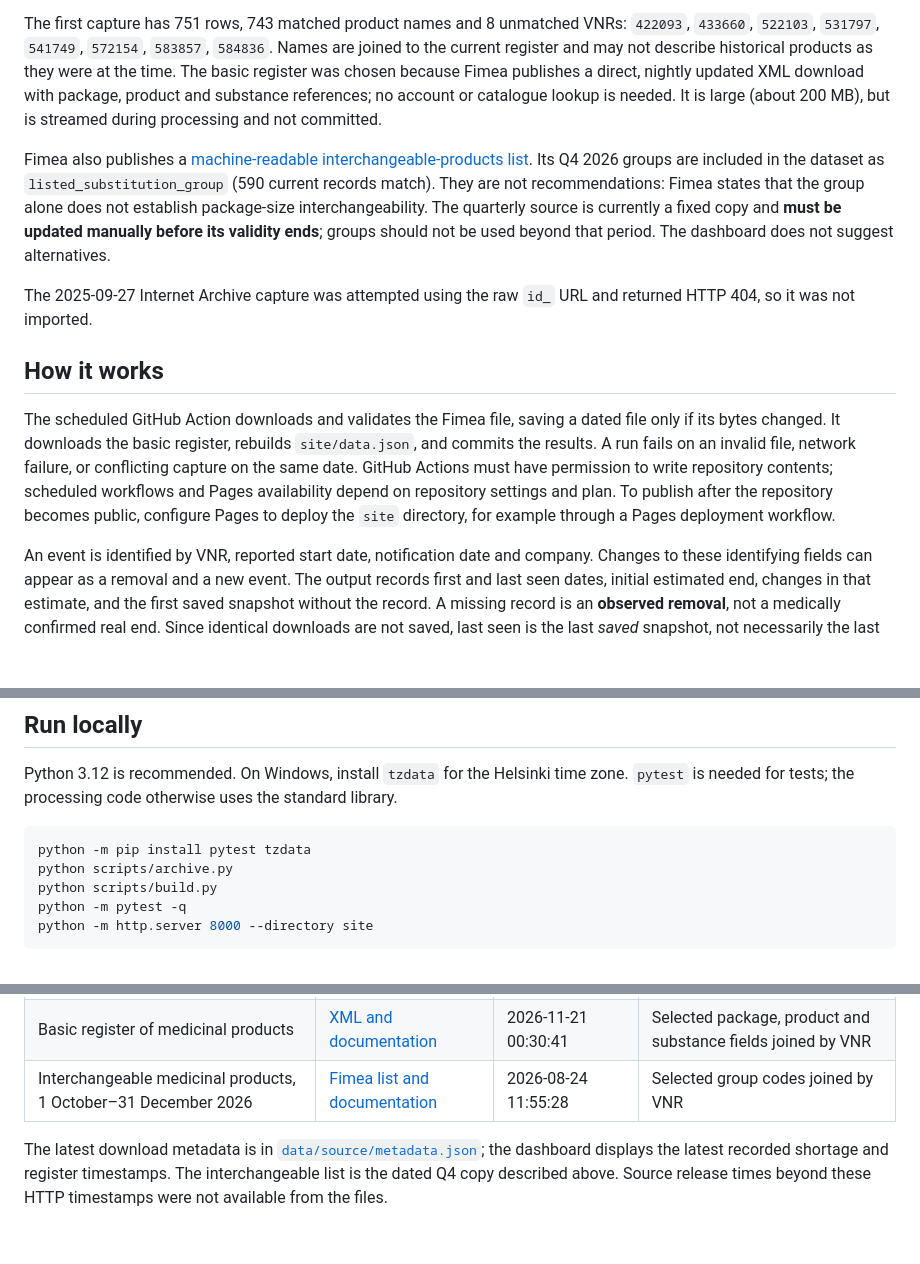
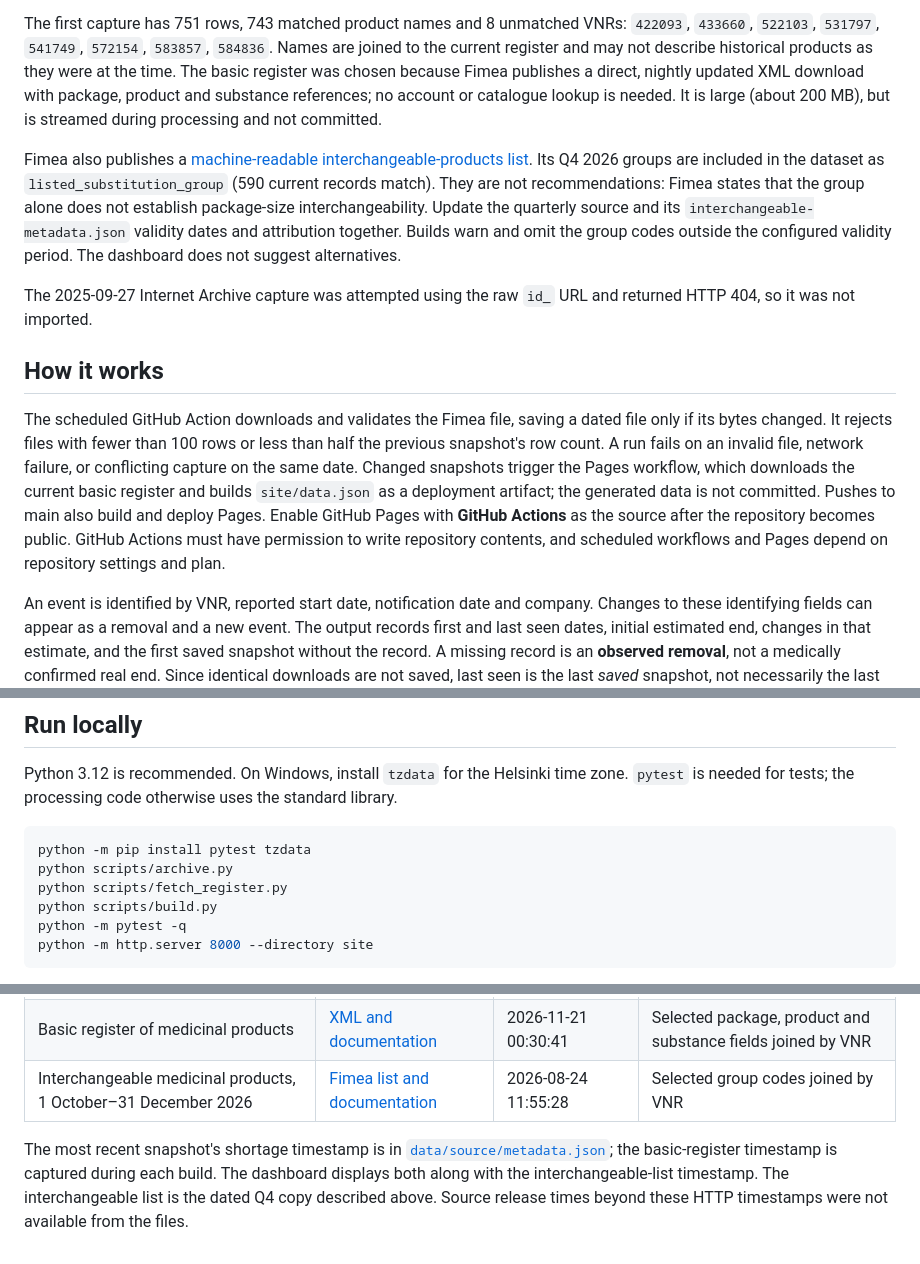
Before and after one commit to AlejandroRenalias/shortage-radar, a Markdown page: README.md, 3 parts joined by grey strips. Drawn GitHub-style; blank space fills up the shorter version.

Commit message:
Harden archive and build Pages on demand

````diff
--- a/README.md
+++ b/README.md
@@ -12,13 +12,13 @@ The dashboard searches names, substances, ATC codes, companies and package VNRs.
 
 The first capture has 751 rows, 743 matched product names and 8 unmatched VNRs: `422093`, `433660`, `522103`, `531797`, `541749`, `572154`, `583857`, `584836`. Names are joined to the current register and may not describe historical products as they were at the time. The basic register was chosen because Fimea publishes a direct, nightly updated XML download with package, product and substance references; no account or catalogue lookup is needed. It is large (about 200 MB), but is streamed during processing and not committed.
 
-Fimea also publishes a [machine-readable interchangeable-products list](https://fimea.fi/laakehaut_ja_luettelot/laakevaihto/tietokantaan_ladattava_tiedosto). Its Q4 2026 groups are included in the dataset as `listed_substitution_group` (590 current records match). They are not recommendations: Fimea states that the group alone does not establish package-size interchangeability. The quarterly source is currently a fixed copy and **must be updated manually before its validity ends**; groups should not be used beyond that period. The dashboard does not suggest alternatives.
+Fimea also publishes a [machine-readable interchangeable-products list](https://fimea.fi/laakehaut_ja_luettelot/laakevaihto/tietokantaan_ladattava_tiedosto). Its Q4 2026 groups are included in the dataset as `listed_substitution_group` (590 current records match). They are not recommendations: Fimea states that the group alone does not establish package-size interchangeability. Update the quarterly source and its `interchangeable-metadata.json` validity dates and attribution together. Builds warn and omit the group codes outside the configured validity period. The dashboard does not suggest alternatives.
 
 The 2025-09-27 Internet Archive capture was attempted using the raw `id_` URL and returned HTTP 404, so it was not imported.
 
 ## How it works
 
-The scheduled GitHub Action downloads and validates the Fimea file, saving a dated file only if its bytes changed. It downloads the basic register, rebuilds `site/data.json`, and commits the results. A run fails on an invalid file, network failure, or conflicting capture on the same date. GitHub Actions must have permission to write repository contents; scheduled workflows and Pages availability depend on repository settings and plan. To publish after the repository becomes public, configure Pages to deploy the `site` directory, for example through a Pages deployment workflow.
+The scheduled GitHub Action downloads and validates the Fimea file, saving a dated file only if its bytes changed. It rejects files with fewer than 100 rows or less than half the previous snapshot's row count. A run fails on an invalid file, network failure, or conflicting capture on the same date. Changed snapshots trigger the Pages workflow, which downloads the current basic register and builds `site/data.json` as a deployment artifact; the generated data is not committed. Pushes to main also build and deploy Pages. Enable GitHub Pages with **GitHub Actions** as the source after the repository becomes public. GitHub Actions must have permission to write repository contents, and scheduled workflows and Pages depend on repository settings and plan.
 
 An event is identified by VNR, reported start date, notification date and company. Changes to these identifying fields can appear as a removal and a new event. The output records first and last seen dates, initial estimated end, changes in that estimate, and the first saved snapshot without the record. A missing record is an **observed removal**, not a medically confirmed real end. Since identical downloads are not saved, last seen is the last *saved* snapshot, not necessarily the last successful daily check; a removal may have occurred anywhere after that snapshot and on or before the next saved one. Gaps and failed runs widen the uncertainty. The chart shows saved snapshots rather than interpolating missing days. Fimea's feed excludes products without VNRs and some other shortages; consult Fimea for the full limitations.
 
@@ -29,6 +29,7 @@ Python 3.12 is recommended. On Windows, install `tzdata` for the Helsinki time z
 ```sh
 python -m pip install pytest tzdata
 python scripts/archive.py
+python scripts/fetch_register.py
 python scripts/build.py
 python -m pytest -q
 python -m http.server 8000 --directory site
@@ -46,4 +47,4 @@ Data is provided by the **Finnish Medicines Agency Fimea**, under [CC BY 4.0](ht
 | Basic register of medicinal products | [XML and documentation](https://fimea.fi/en/databases_and_registers/basic-register-xml) | 2026-11-21 00:30:41 | Selected package, product and substance fields joined by VNR |
 | Interchangeable medicinal products, 1 October–31 December 2026 | [Fimea list and documentation](https://fimea.fi/laakehaut_ja_luettelot/laakevaihto/tietokantaan_ladattava_tiedosto) | 2026-08-24 11:55:28 | Selected group codes joined by VNR |
 
-The latest download metadata is in [`data/source/metadata.json`](data/source/metadata.json); the dashboard displays the latest recorded shortage and register timestamps. The interchangeable list is the dated Q4 copy described above. Source release times beyond these HTTP timestamps were not available from the files.
+The most recent snapshot's shortage timestamp is in [`data/source/metadata.json`](data/source/metadata.json); the basic-register timestamp is captured during each build. The dashboard displays both along with the interchangeable-list timestamp. The interchangeable list is the dated Q4 copy described above. Source release times beyond these HTTP timestamps were not available from the files.
````
Also changed, not shown: docs/dashboard.png, 13 other files.
